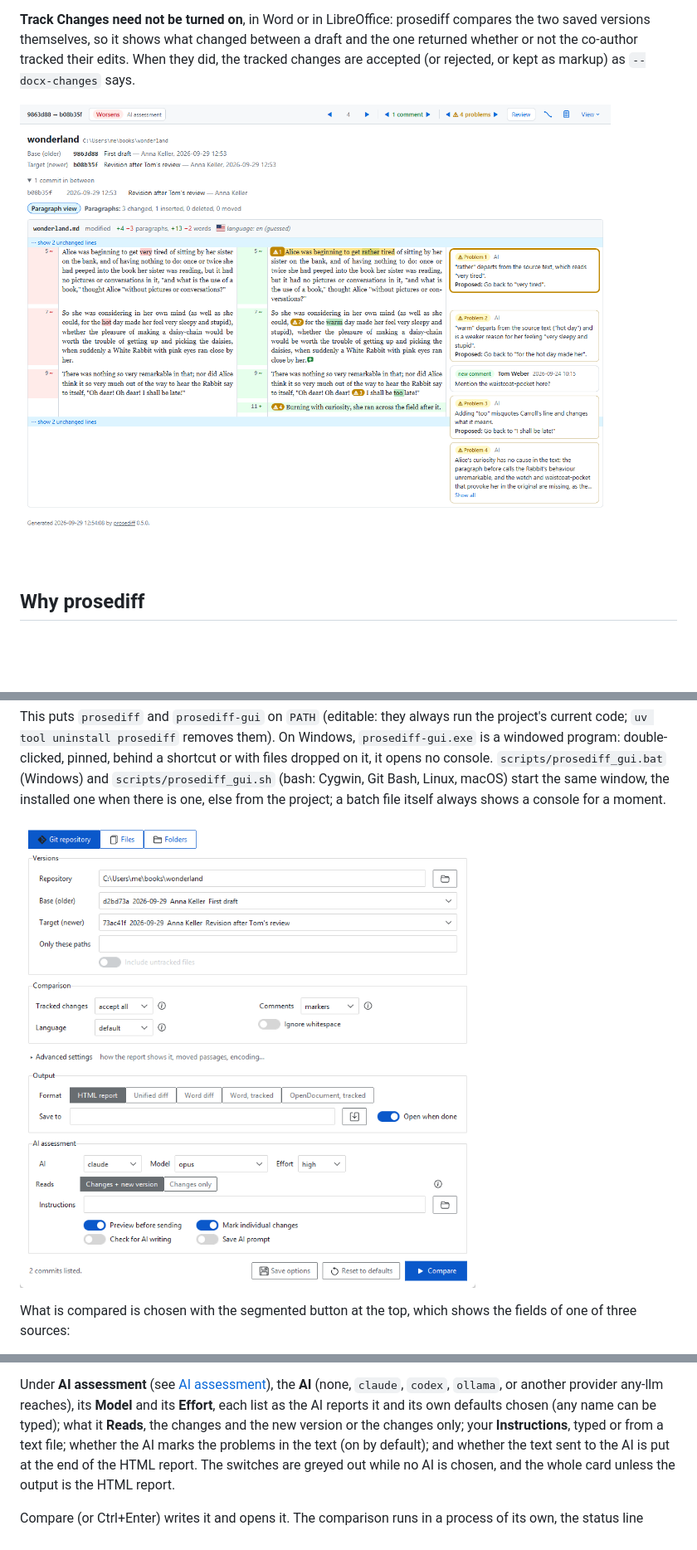
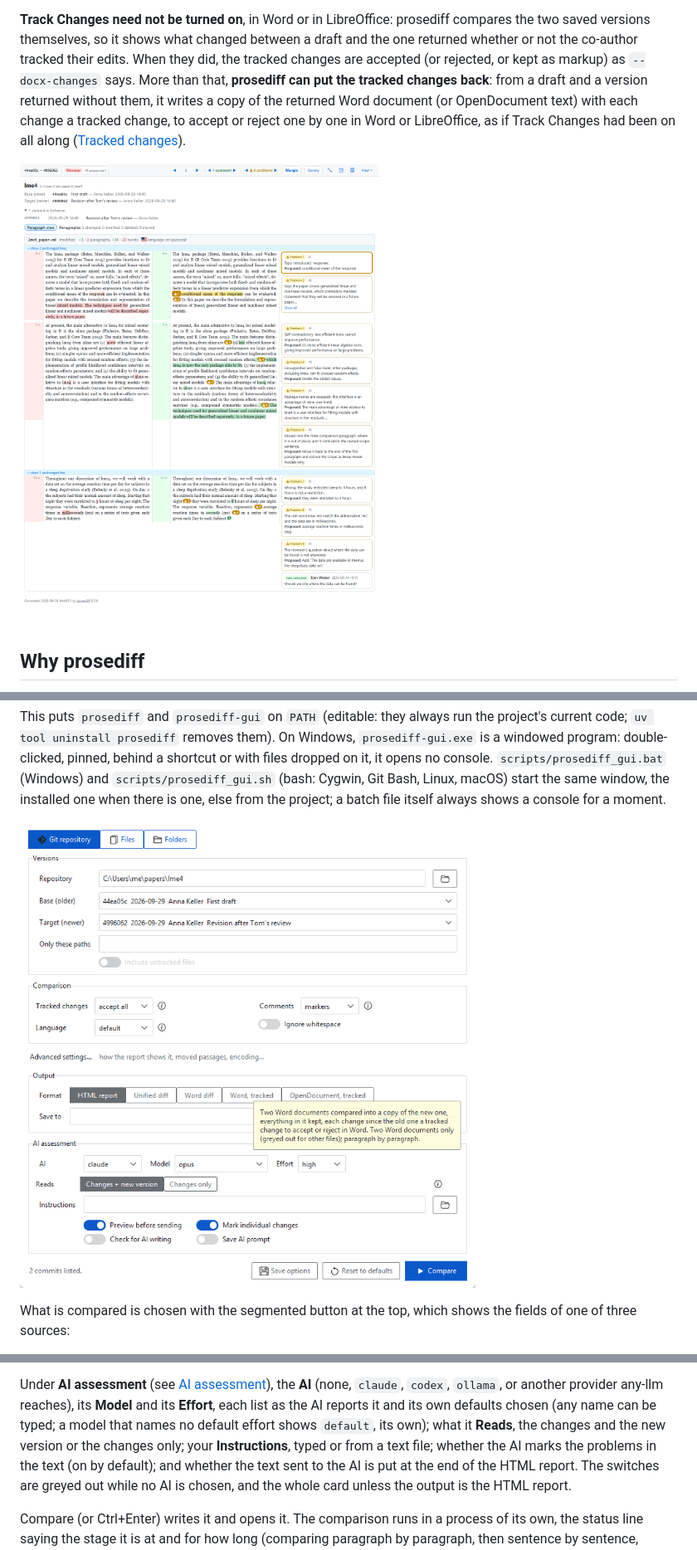
Before and after one commit to raffaelemancuso/prosediff, a Markdown page: README.md, 3 parts joined by grey strips. Shown at 83% size. GitHub-like rendering; pictures changed too: docs/screenshot_page.png, docs/screenshot_window.png; blank space fills up the shorter version.

```diff
--- a/README.md
+++ b/README.md
@@ -40,9 +40,14 @@ documents are shown and listed.
 compares the two saved versions themselves, so it shows what changed between
 a draft and the one returned whether or not the co-author tracked their
 edits. When they did, the tracked changes are accepted (or rejected, or kept
-as markup) as `--docx-changes` says.
+as markup) as `--docx-changes` says. More than that, **prosediff can put the
+tracked changes back**: from a draft and a version returned without them, it
+writes a copy of the returned Word document (or OpenDocument text) with each
+change a tracked change, to accept or reject one by one in Word or
+LibreOffice, as if Track Changes had been on all along ([Tracked
+changes](#tracked-changes)).
 
-![An HTML report made by prosediff: the AI's verdict in the top bar; below, two versions of the opening of Alice's Adventures in Wonderland side by side, changed words highlighted, and beside them a margin of cards for the comments and the problems the AI marked, one of them pinned, its passage highlighted in the text](https://raw.githubusercontent.com/raffaelemancuso/prosediff/master/docs/screenshot_page.png)
+![An HTML report made by prosediff: the AI's verdict in the top bar; below, two versions of the introduction of the lme4 paper side by side, the second a revision with errors in it, changed words highlighted, and beside them a margin of cards for the comments and the problems the AI marked, one of them pinned, its passage highlighted in the text](https://raw.githubusercontent.com/raffaelemancuso/prosediff/master/docs/screenshot_page.png)
 
 ## Why prosediff
 
@@ -428,7 +435,8 @@ file in the temporary folder; a file you choose stays).
 Under **AI assessment** (see [AI assessment](#ai-assessment)), the **AI**
 (none, `claude`, `codex`, `ollama`, or another provider any-llm reaches),
 its **Model** and its **Effort**, each list as the AI reports it and its
-own defaults chosen (any name can be typed); what it **Reads**, the changes
+own defaults chosen (any name can be typed; a model that names no default
+effort shows `default`, its own); what it **Reads**, the changes
 and the new version or the changes only; your **Instructions**, typed or
 from a text file; whether the AI marks the problems in the text (on by
 default); and whether the text sent to the AI is put at the end of the
```
Also changed, not shown: other parts of README.md (+12 -1 lines), docs/screenshot_assessment.png, docs/screenshot_marks.png, 2 other files.
